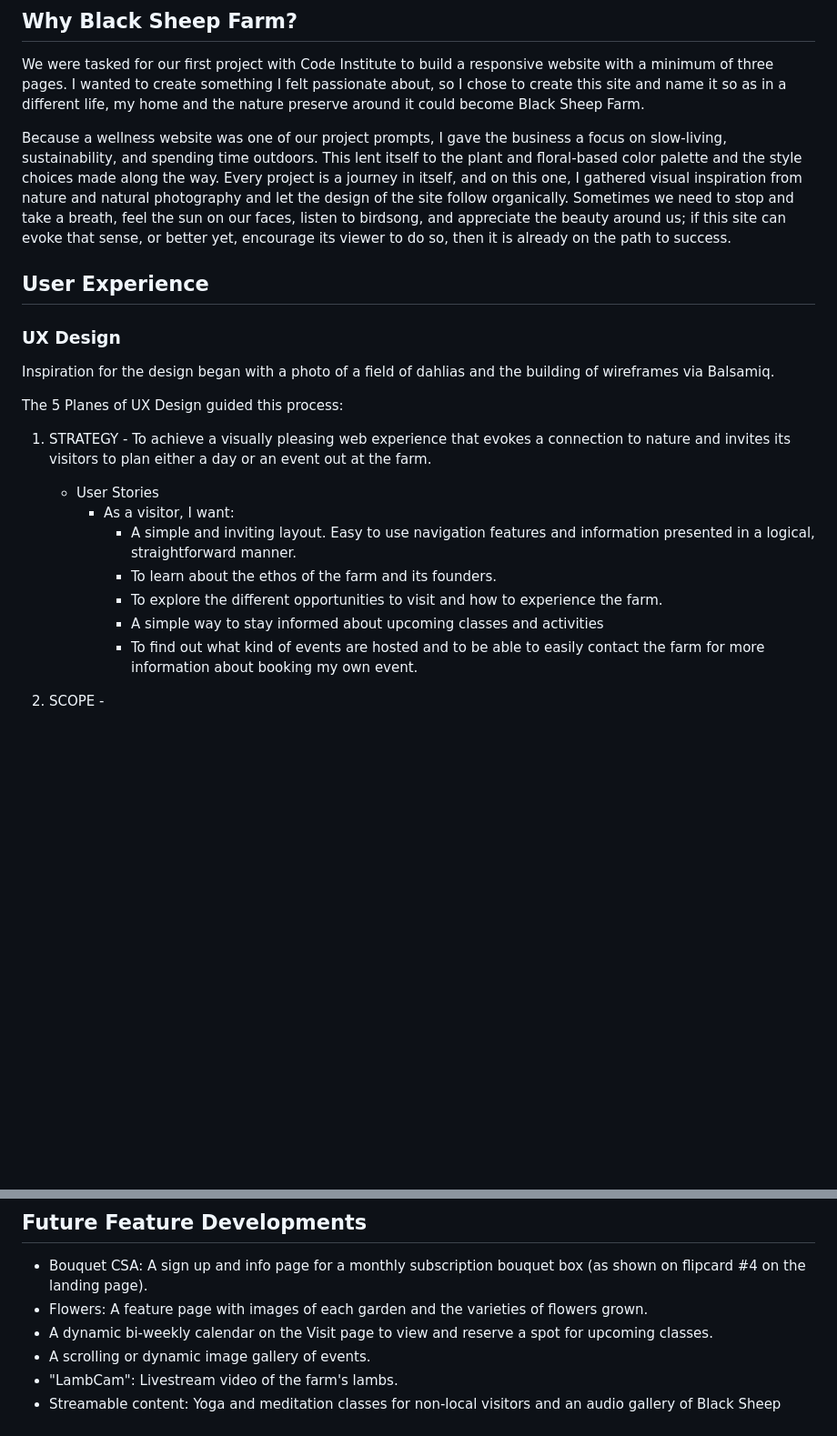
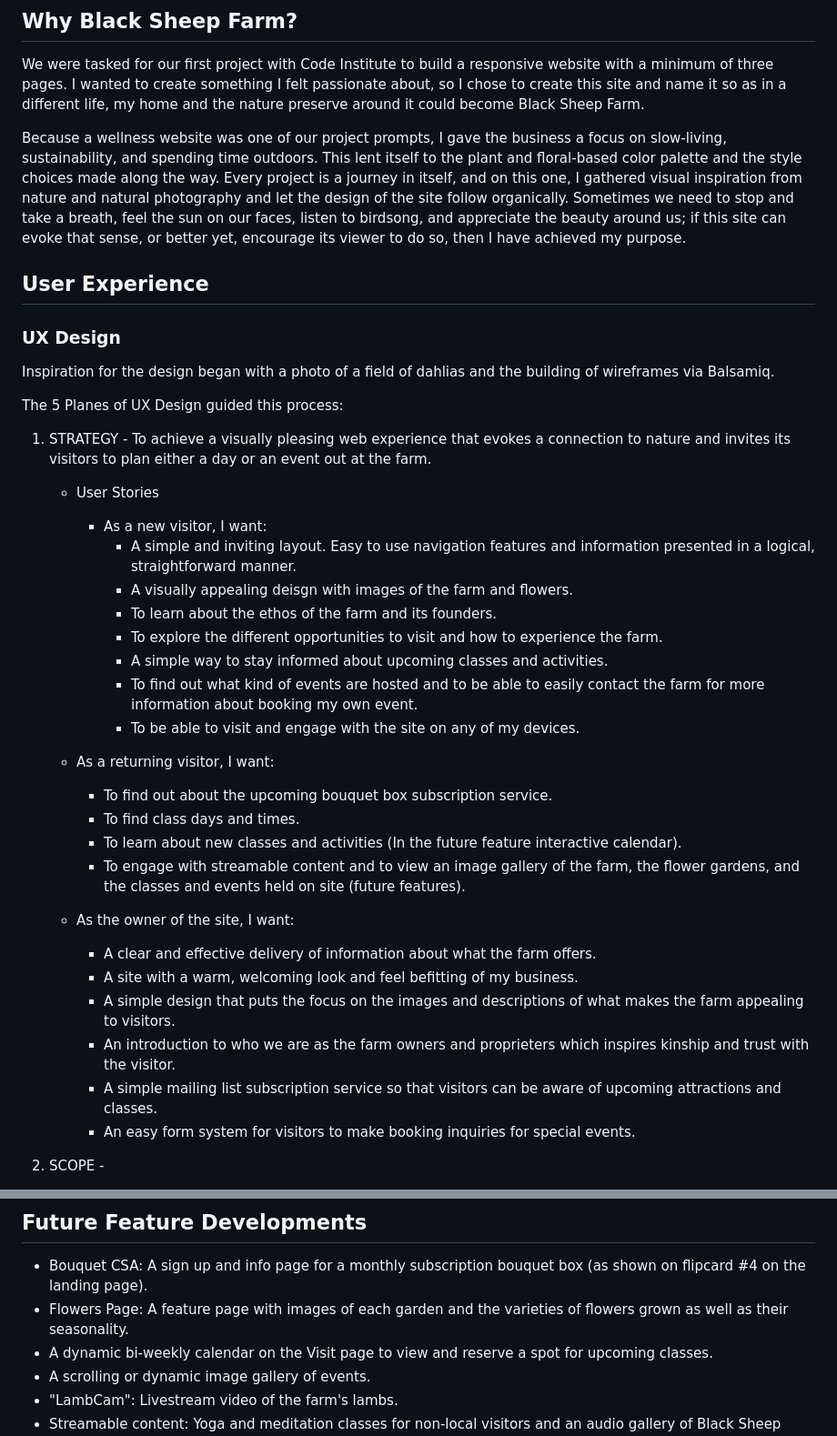
Before and after one commit to erinvdoyle/flowerfarm, a Markdown page: README.md, 2 parts joined by grey strips. Shown: that part at 91% size. Drawn GitHub-style; blank space fills up the shorter version.

Commit message:
add User Design content and complete features description of README

```diff
--- a/README.md
+++ b/README.md
@@ -30,7 +30,7 @@ Users of the site will find out about the owners of the farm and their origin st
 We were tasked for our first project with Code Institute to build a responsive website with a minimum of three pages. I wanted to create something I felt passionate about, so I chose to create this site and name it so as in a different life, my home and the nature preserve around it could become Black Sheep Farm.
 
 Because a wellness website was one of our project prompts, I gave the business a focus on slow-living, sustainability, and spending time outdoors. This lent itself to the plant and floral-based color palette and the style choices made along the way. Every project is a journey in itself, and on this one, I gathered visual inspiration from nature and natural photography and let the design of the site follow organically.
-Sometimes we need to stop and take a breath, feel the sun on our faces, listen to birdsong, and appreciate the beauty around us; if this site can evoke that sense, or better yet, encourage its viewer to do so, then it is already on the path to success.
+Sometimes we need to stop and take a breath, feel the sun on our faces, listen to birdsong, and appreciate the beauty around us; if this site can evoke that sense, or better yet, encourage its viewer to do so, then I have achieved my purpose.
 
 ## User Experience
 
@@ -43,12 +43,29 @@ The 5 Planes of UX Design guided this process:
    To achieve a visually pleasing web experience that evokes a connection to nature and invites its visitors to plan either a day or an event out at the farm.
 
    - User Stories
-     - As a visitor, I want:
+     - As a new visitor, I want:
        - A simple and inviting layout. Easy to use navigation features and information presented in a logical, straightforward manner.
+       - A visually appealing deisgn with images of the farm and flowers.
        - To learn about the ethos of the farm and its founders.
        - To explore the different opportunities to visit and how to experience the farm.
-       - A simple way to stay informed about upcoming classes and activities
+       - A simple way to stay informed about upcoming classes and activities.
        - To find out what kind of events are hosted and to be able to easily contact the farm for more information about booking my own event.
+       - To be able to visit and engage with the site on any of my devices.
+
+    - As a returning visitor, I want:
+       - To find out about the upcoming bouquet box subscription service.
+       - To find class days and times.
+       - To learn about new classes and activities (In the future feature interactive calendar).
+       - To engage with streamable content and to view an image gallery of the farm, the flower gardens, and the classes and events held on site (future features).
+
+    - As the owner of the site, I want:
+       - A clear and effective delivery of information about what the farm offers.
+       - A site with a warm, welcoming look and feel befitting of my business.
+       - A simple design that puts the focus on the images and descriptions of what makes the farm appealing to visitors.
+       - An introduction to who we are as the farm owners and proprieters which inspires kinship and trust with the visitor.
+       - A simple mailing list subscription service so that visitors can be aware of upcoming attractions and classes.
+       - An easy form system for visitors to make booking inquiries for special events.
+
 
 2. SCOPE -
    - i.  An enticing landing page with a simple layout that displays the beauty of the farm's flowers while inviting visitors to explore the site.
@@ -158,7 +185,7 @@ The 5 Planes of UX Design guided this process:
 
 ## Future Feature Developments
 - Bouquet CSA: A sign up and info page for a monthly subscription bouquet box (as shown on flipcard #4 on the landing page).
-- Flowers: A feature page with images of each garden and the varieties of flowers grown.
+- Flowers Page: A feature page with images of each garden and the varieties of flowers grown as well as their seasonality.
 - A dynamic bi-weekly calendar on the Visit page to view and reserve a spot for upcoming classes.
 - A scrolling or dynamic image gallery of events.
 - "LambCam": Livestream video of the farm's lambs.
```
Also changed, not shown: other parts of README.md (+18 -8 lines).
